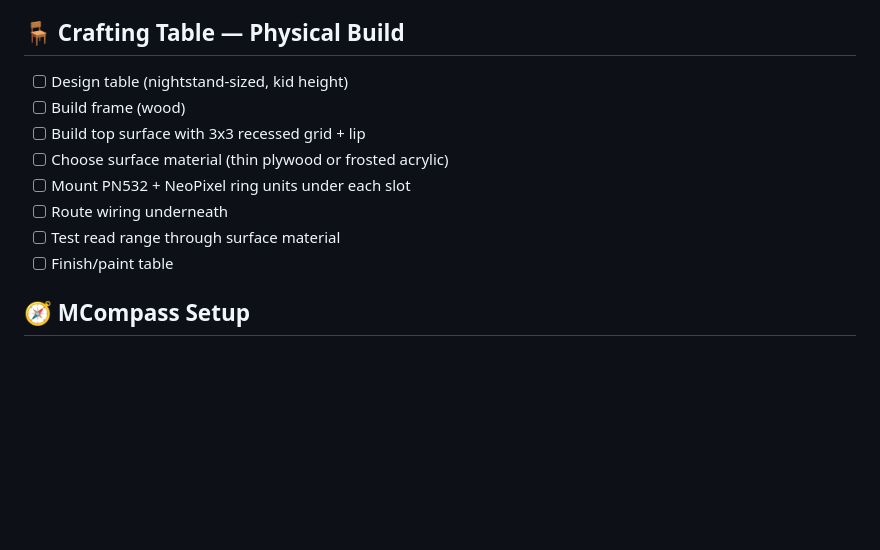
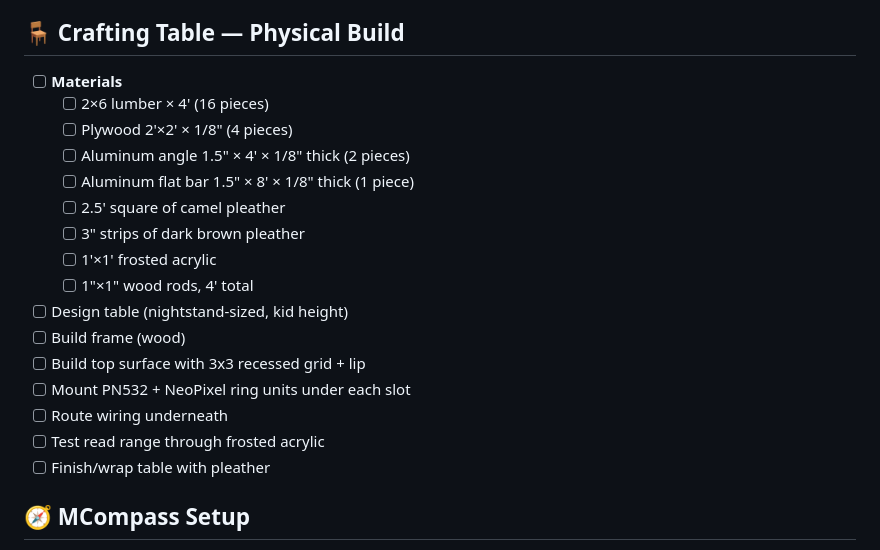
Before and after one commit to mchirlin/camping-escape-room, a Markdown page: TODO.md, the part around the change. GitHub-like rendering; blank space fills up the shorter version.

Commit message:
Add crafting table materials list to TODO

```diff
--- a/TODO.md
+++ b/TODO.md
@@ -79,14 +79,22 @@
 
 ## 🪑 Crafting Table — Physical Build
 
+- [ ] **Materials**
+  - [ ] 2×6 lumber × 4' (16 pieces)
+  - [ ] Plywood 2'×2' × 1/8" (4 pieces)
+  - [ ] Aluminum angle 1.5" × 4' × 1/8" thick (2 pieces)
+  - [ ] Aluminum flat bar 1.5" × 8' × 1/8" thick (1 piece)
+  - [ ] 2.5' square of camel pleather
+  - [ ] 3" strips of dark brown pleather
+  - [ ] 1'×1' frosted acrylic
+  - [ ] 1"×1" wood rods, 4' total
 - [ ] Design table (nightstand-sized, kid height)
 - [ ] Build frame (wood)
 - [ ] Build top surface with 3x3 recessed grid + lip
-- [ ] Choose surface material (thin plywood or frosted acrylic)
 - [ ] Mount PN532 + NeoPixel ring units under each slot
 - [ ] Route wiring underneath
-- [ ] Test read range through surface material
-- [ ] Finish/paint table
+- [ ] Test read range through frosted acrylic
+- [ ] Finish/wrap table with pleather
 
 ## 🧭 MCompass Setup
 
```
